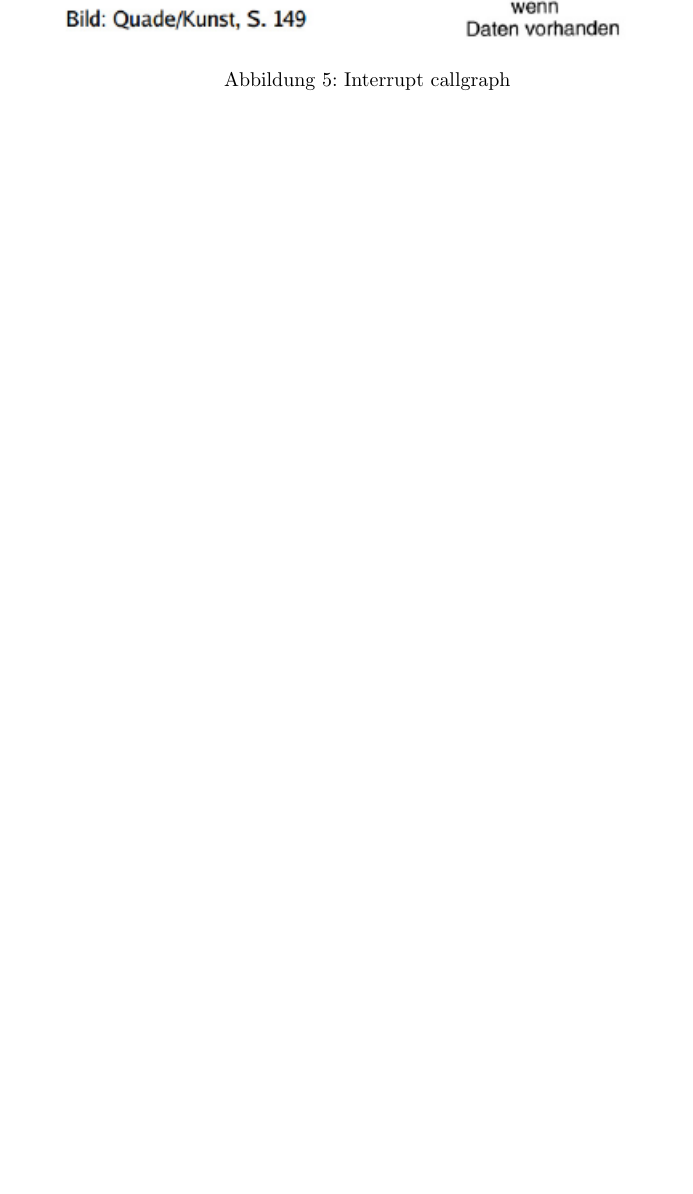
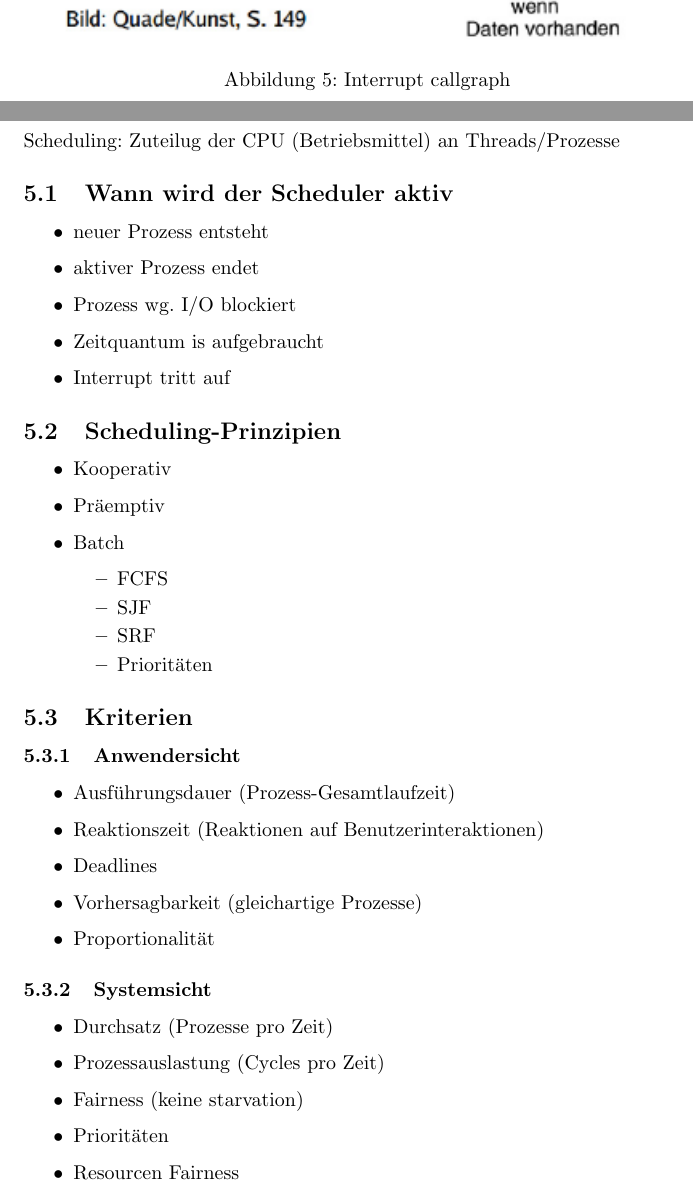
Before and after one commit to rwa96/formelsammlungen, a LaTeX document (formelsammlung.tex, which reads scheduling.tex): part of page 8 of 8 before the commit and two parts of pages 8 and 9 of 11 after it, the two joined at a grey line, cut so that both start at the same text, the shorter picture padded with empty space. Compiled offline with pdfLaTeX.

Commit message:
added scheduling

```diff
--- /dev/null
+++ b/scheduling.tex
@@ -0,0 +1,45 @@
+\section{Scheduling}
+
+Scheduling: Zuteilug der CPU (Betriebsmittel) an Threads/Prozesse
+
+\subsection{Wann wird der Scheduler aktiv}
+\begin{itemize}
+    \item neuer Prozess entsteht
+    \item aktiver Prozess endet
+    \item Prozess wg. I/O blockiert
+    \item Zeitquantum is aufgebraucht
+    \item Interrupt tritt auf
+\end{itemize}
+
+\subsection{Scheduling-Prinzipien}
+\begin{itemize}
+    \item Kooperativ
+    \item Präemptiv
+    \item Batch
+    \begin{itemize}
+        \item FCFS
+        \item SJF
+        \item SRF
+        \item Prioritäten
+    \end{itemize}
+\end{itemize}
+
+\subsection{Kriterien}
+
+\subsubsection{Anwendersicht}
+\begin{itemize}
+    \item Ausführungsdauer (Prozess-Gesamtlaufzeit)
+    \item Reaktionszeit (Reaktionen auf Benutzerinteraktionen)
+    \item Deadlines
+    \item Vorhersagbarkeit (gleichartige Prozesse)
+    \item Proportionalität
+\end{itemize}
+
+\subsubsection{Systemsicht}
+\begin{itemize}
+    \item Durchsatz (Prozesse pro Zeit)
+    \item Prozessauslastung (Cycles pro Zeit)
+    \item Fairness (keine starvation)
+    \item Prioritäten
+    \item Resourcen Fairness
+\end{itemize}
```
Also changed, not shown: formelsammlung.tex (+2 -3 lines), synchronisation.tex (added, +21 -0 lines), formelsammlung.pdf, pics/priority_inversion.png (added), pics/virtual_round_robin.png (added), scheduling.tex (26 more changed lines).
